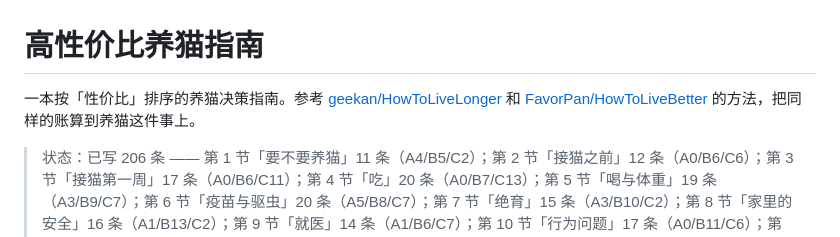
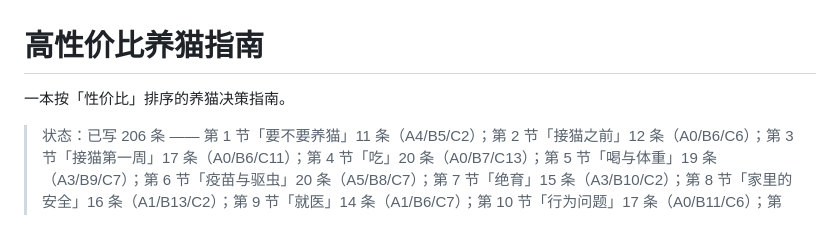
Before and after one commit to FavorPan/HowToKeepCatBetter, a Markdown page: README.md, the part around the change. Rendered like a GitHub page.

Commit message:
README 去掉参考项目一句话

```diff
--- a/README.md
+++ b/README.md
@@ -1,6 +1,6 @@
 # 高性价比养猫指南
 
-一本按「性价比」排序的养猫决策指南。参考 [geekan/HowToLiveLonger](https://github.com/geekan/HowToLiveLonger) 和 [FavorPan/HowToLiveBetter](https://github.com/FavorPan/HowToLiveBetter) 的方法，把同样的账算到养猫这件事上。
+一本按「性价比」排序的养猫决策指南。
 
 > 状态：已写 206 条 —— 第 1 节「要不要养猫」11 条（A4/B5/C2）；第 2 节「接猫之前」12 条（A0/B6/C6）；第 3 节「接猫第一周」17 条（A0/B6/C11）；第 4 节「吃」20 条（A0/B7/C13）；第 5 节「喝与体重」19 条（A3/B9/C7）；第 6 节「疫苗与驱虫」20 条（A5/B8/C7）；第 7 节「绝育」15 条（A3/B10/C2）；第 8 节「家里的安全」16 条（A1/B13/C2）；第 9 节「就医」14 条（A1/B6/C7）；第 10 节「行为问题」17 条（A0/B11/C6）；第 11 节「智商税清单」11 条（A0/B4/C7）；第 12 节「老猫」21 条（A4/B7/C10）；第 13 节「特殊情况」13 条（A0/B10/C3）；其余各节待补。
 
```
